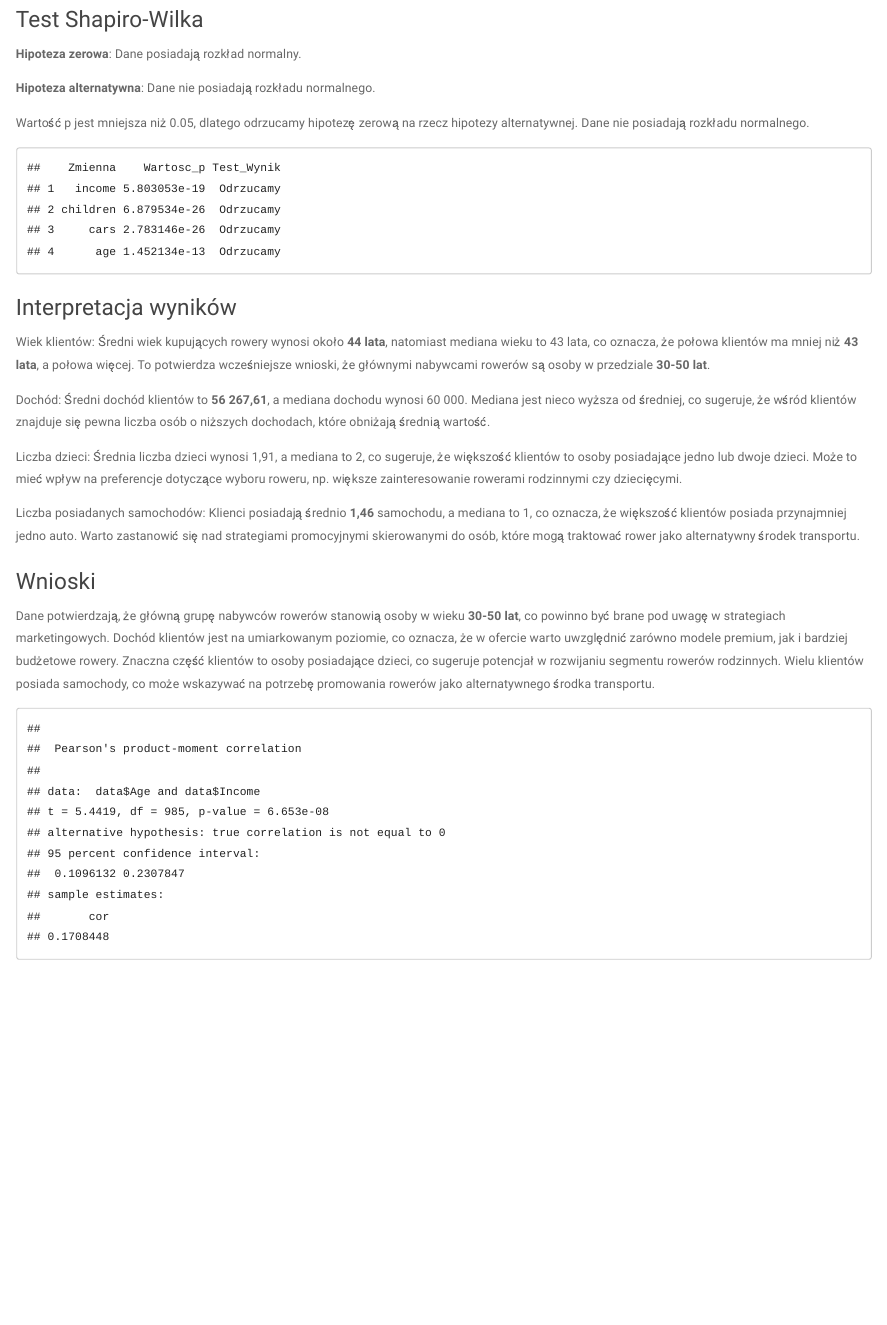
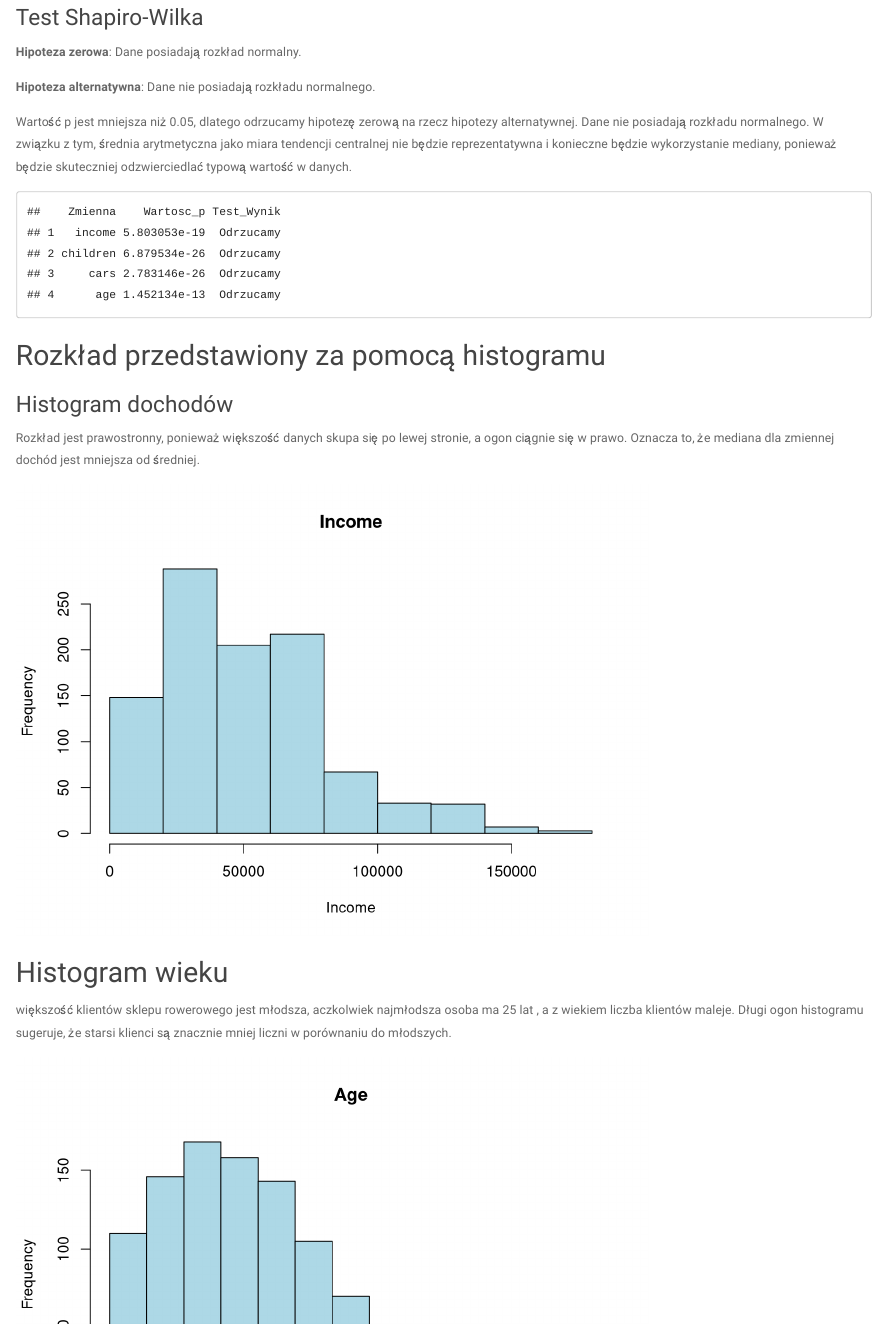
Before and after one commit to JuliaS189564/Sklep_Rowerowy, an R Markdown document (Sklep_Rowerowy.Rmd): the page in a window 1100 px wide, from 12400 px down before the commit and from 12470 px down after it, so that both start at the same text. Rendered offline with R 4.5, knitr and Pandoc, with nearby package versions; code that draws random numbers runs with fixed seeds of ours; some code elsewhere in the file could not run offline; column names are cleaned by a stand-in for the janitor package.

Commit message:
histogramy

````diff
--- a/Sklep_Rowerowy.Rmd
+++ b/Sklep_Rowerowy.Rmd
@@ -640,6 +641,29 @@ wyniki <- rbind(wyniki, nowy_wiersz)
 
 wyniki_testu <- test_shapiro_wilka(baza = NULL, zbior = zbior)
 print(wyniki_testu)
+```
+
+## Rozkład przedstawiony za pomocą histogramu
+
+### Histogram dochodów
+
+Rozkład jest prawostronny, ponieważ większość danych skupa się po lewej stronie, a ogon ciągnie się w prawo.
+Oznacza to, że mediana dla zmiennej dochód jest mniejsza od średniej.
+
+```{r,eval=TRUE, echo = FALSE}
+hist(zbior$income, main = "Income", xlab = "Income", col = "lightblue", border = "black")
+```
+
+## Histogram wieku
+
+większość klientów sklepu rowerowego jest młodsza, aczkolwiek najmłodsza osoba ma 25 lat , a z wiekiem liczba klientów maleje.
+Długi ogon histogramu sugeruje, że starsi klienci są znacznie mniej liczni w porównaniu do młodszych.
+
+```{r,eval=TRUE, echo = FALSE}
+
+hist(zbior$age, main = "Age", xlab = "Income", col = "lightblue", border = "black")
+lata <- min(zbior$age)
+
 ```
 
 ### Interpretacja wyników
````
Also changed, not shown: Sklep_Rowerowy.Rmd (1 more changed lines).
